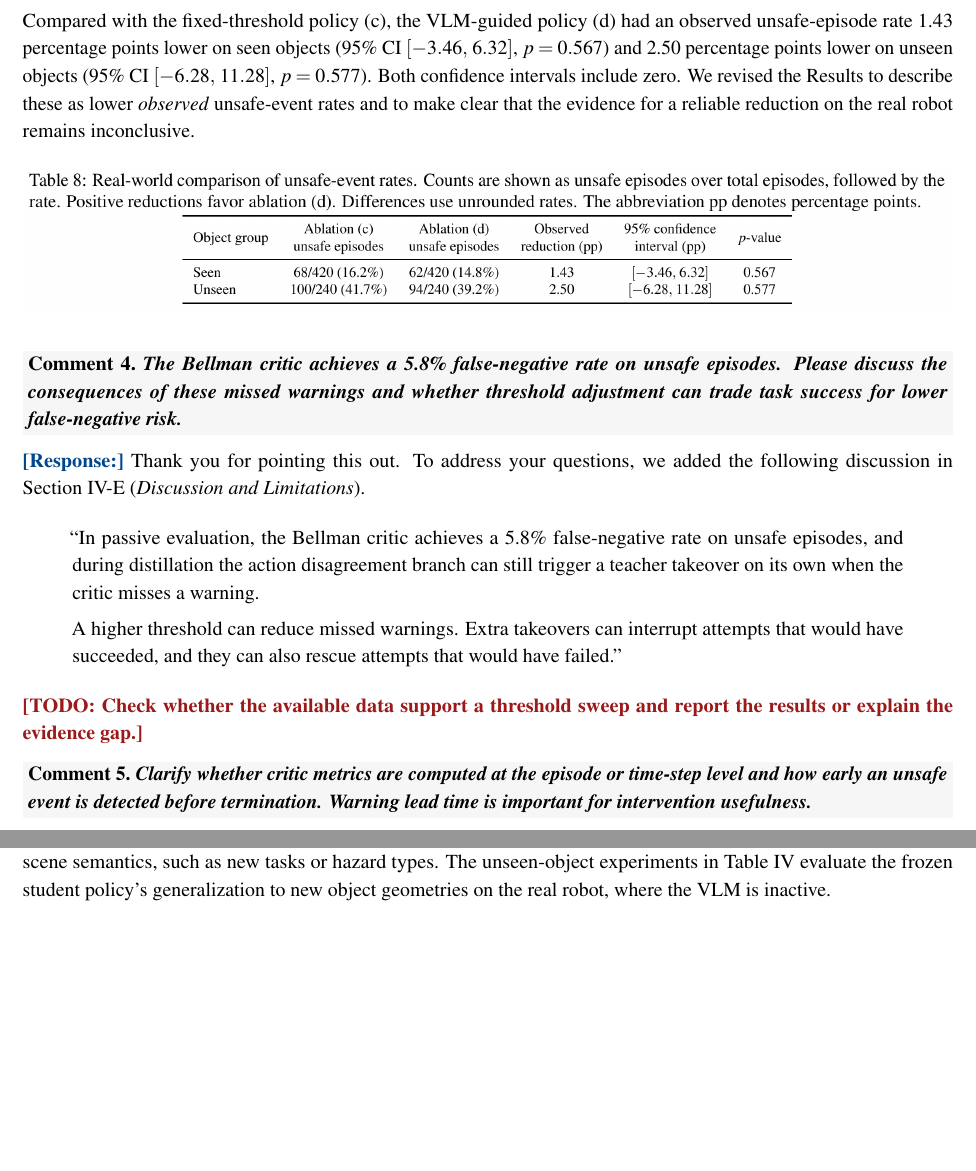
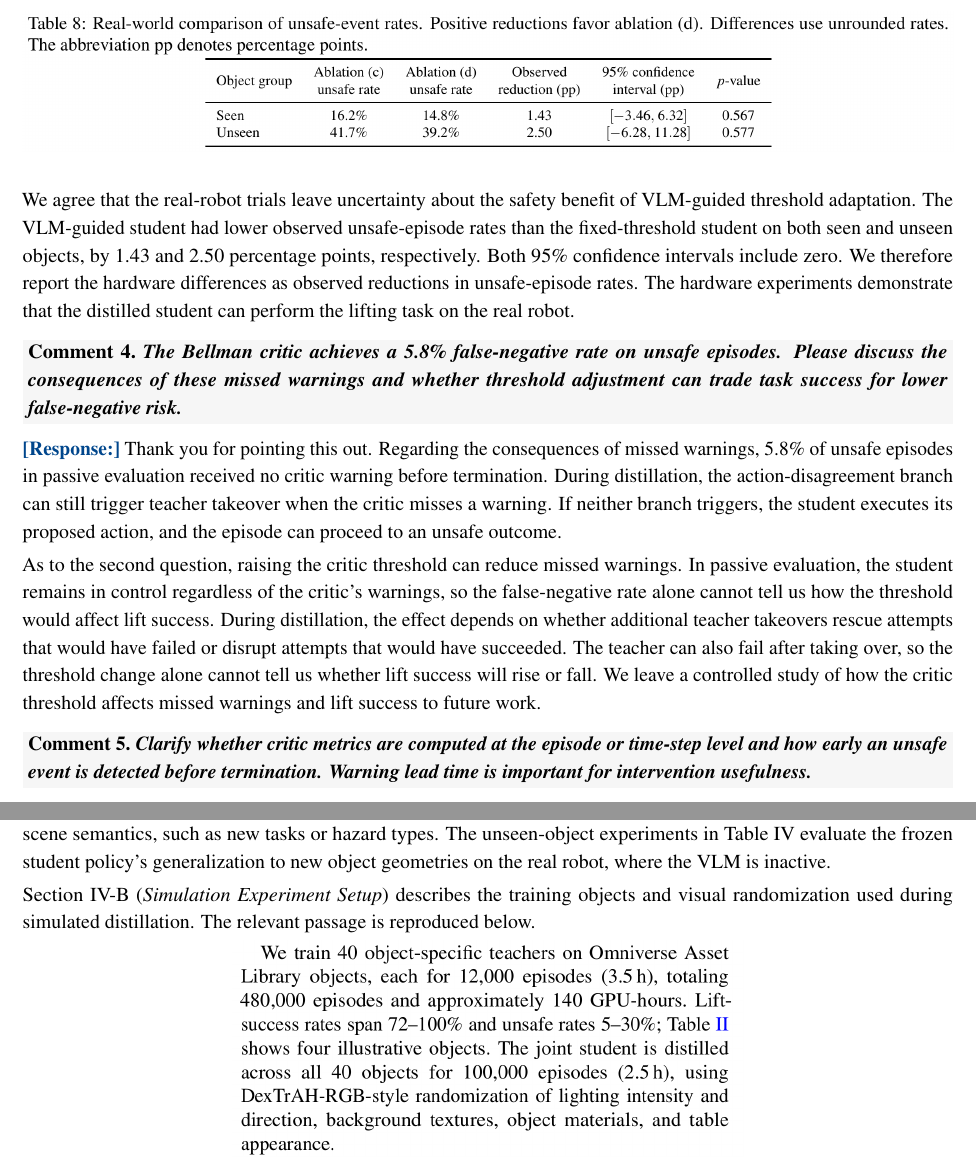
Before and after one commit to Chiniklas/RAL_dexsafedagger, a LaTeX document (comments/RAL/second_rebutal/response/response.tex): two parts of pages 4 and 5 of 11, joined at a grey line, cut at the place of the change, the shorter picture padded with empty space. Compiled offline with pdfLaTeX.

Commit message:
Revise second-round rebuttal and configure LaTeX tasks

```diff
--- a/comments/RAL/second_rebutal/response/response.tex
+++ b/comments/RAL/second_rebutal/response/response.tex
@@ -202,38 +200,40 @@ were randomized independently for each trial, we used an unpaired
 comparison and pooled trials separately for seen and unseen objects,
 treating episodes as independent.
 
-Compared with the fixed-threshold policy~(c), the VLM-guided policy~(d)
-had an observed unsafe-episode rate 1.43 percentage points lower on seen
-objects (95\% CI $[-3.46,\,6.32]$, $p=0.567$) and 2.50 percentage
-points lower on unseen objects (95\% CI $[-6.28,\,11.28]$, $p=0.577$).
-Both confidence intervals include zero. We revised the Results to
-describe these as lower \emph{observed} unsafe-event rates and to make
-clear that the evidence for a reliable reduction on the real robot
-remains inconclusive.
-
 \begin{center}
 \includegraphics[width=\linewidth]{figures/appendix-table8.png}
 \end{center}
+
+We agree that the real-robot trials leave uncertainty about the safety
+benefit of VLM-guided threshold adaptation. The VLM-guided student had lower
+observed unsafe-episode rates than the fixed-threshold student on both seen
+and unseen objects, by 1.43 and 2.50 percentage points, respectively.
+Both 95\% confidence intervals include zero. We therefore report the
+hardware differences as observed reductions in unsafe-episode rates.
+The hardware experiments demonstrate that the distilled student can perform
+the lifting task on the real robot.
 
 \reviewcommentlabel{Comment 4}{The Bellman critic achieves a 5.8\%
 false-negative rate on unsafe episodes. Please discuss the consequences of
 these missed warnings and whether threshold adjustment can trade task success
 for lower false-negative risk.}
 
-\response Thank you for pointing this out. To address your questions, we added
-the following discussion in Section~IV-E (\emph{Discussion and Limitations}).
-\begin{quote}
-``In passive evaluation, the Bellman critic achieves a 5.8\% false-negative rate
-on unsafe episodes, and during distillation the action disagreement branch
-can still trigger a teacher takeover on its own when the critic misses a warning.
+\response Thank you for pointing this out. Regarding the consequences of
+missed warnings, 5.8\% of unsafe episodes in passive evaluation received no critic
+warning before termination. During distillation, the action-disagreement
+branch can still trigger teacher takeover when the critic misses a warning.
+If neither branch triggers, the student executes its proposed action, and
+the episode can proceed to an unsafe outcome.
 
-A higher threshold can reduce missed warnings. Extra takeovers can interrupt
-attempts that would have succeeded, and they can also rescue attempts that
-would have failed.''
-\end{quote}
-
-\placeholder{TODO: Check whether the available data support a threshold sweep
-and report the results or explain the evidence gap.}
+As to the second question, raising the critic threshold can reduce missed
+warnings. In passive evaluation, the student remains in control regardless of
+the critic's warnings, so the false-negative rate alone cannot tell us how the
+threshold would affect lift success. During distillation, the effect depends
+on whether additional teacher takeovers rescue attempts that would have failed
+or disrupt attempts that would have succeeded. The teacher can also fail after
+taking over, so the threshold change alone cannot tell us whether lift success
+will rise or fall. We leave a controlled study of how the critic
+threshold affects missed warnings and lift success to future work.
 
 \reviewcommentlabel{Comment 5}{Clarify whether critic metrics are computed at
 the episode or time-step level and how early an unsafe event is detected before
@@ -318,6 +318,13 @@ visual conditions. We did not separately evaluate the VLM on novel scene
 semantics, such as new tasks or hazard types. The unseen-object experiments
 in Table~IV evaluate the frozen student policy's generalization to new object
 geometries on the real robot, where the VLM is inactive.
+
+Section~IV-B (\emph{Simulation Experiment Setup}) describes the training
+objects and visual randomization used during simulated distillation.
+The relevant passage is reproduced below.
+
+{\centering
+\includegraphics[width=0.55\linewidth]{figures/iv-b-evaluation-scope.png}\par}
 
 \reviewcommentlabel{Comment 9}{The current unsafe-event taxonomy is
 task-specific. Clarify which events are directly sensor-observable on hardware
```
Also changed, not shown: 04_experiments.tex (+0 -8 lines), comments/RAL/second_rebutal/response/06_appendix.tex (+6 -7 lines), comments/RAL/second_rebutal/response/appendix.pdf, comments/RAL/second_rebutal/response/figures/appendix-table8.png, comments/RAL/second_rebutal/response/figures/iv-b-evaluation-scope.png (added), comments/RAL/second_rebutal/response/response.pdf, output/appendix.pdf, output/response.pdf, comments/RAL/second_rebutal/response/response.tex (2 more changed lines), 1 other file.
